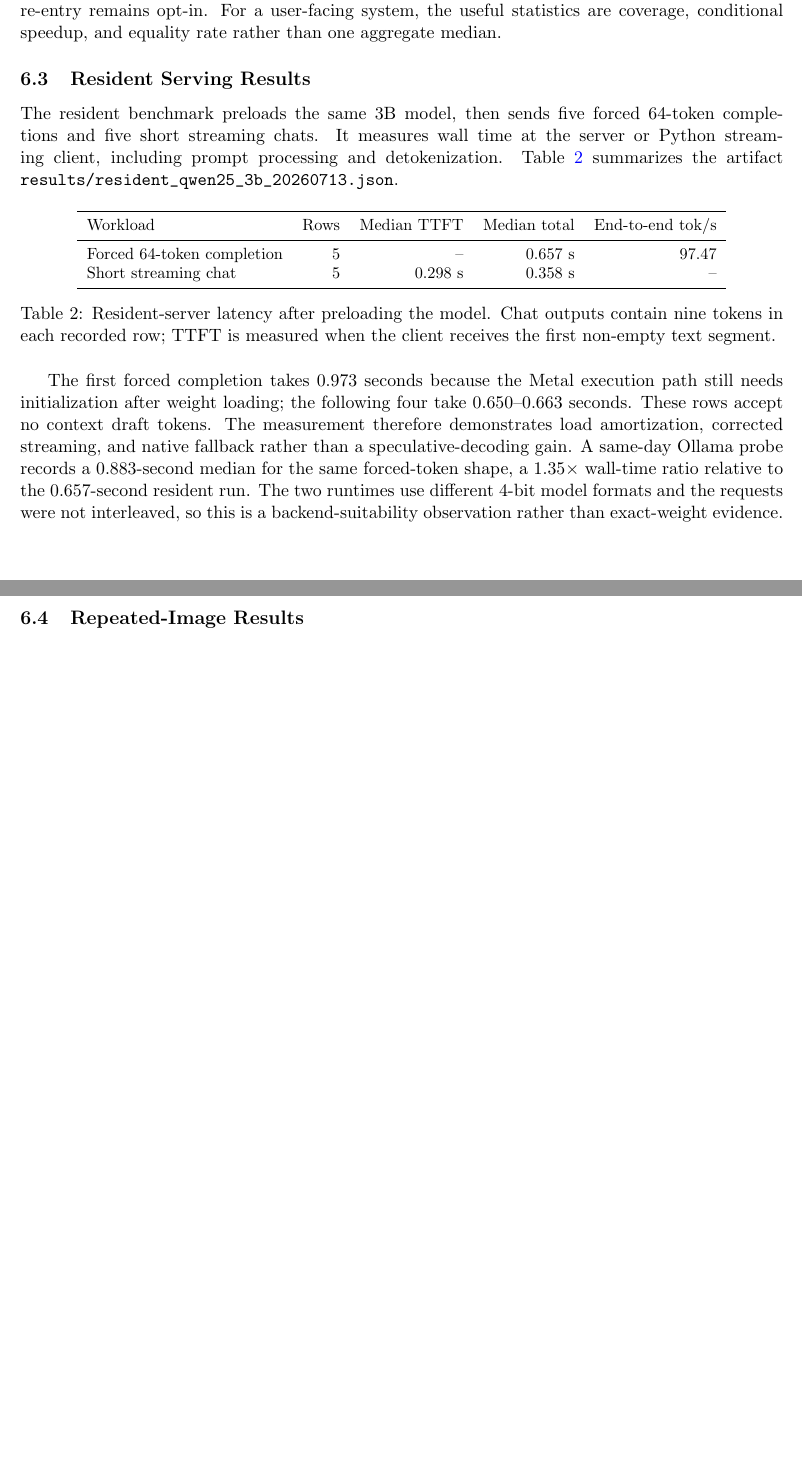
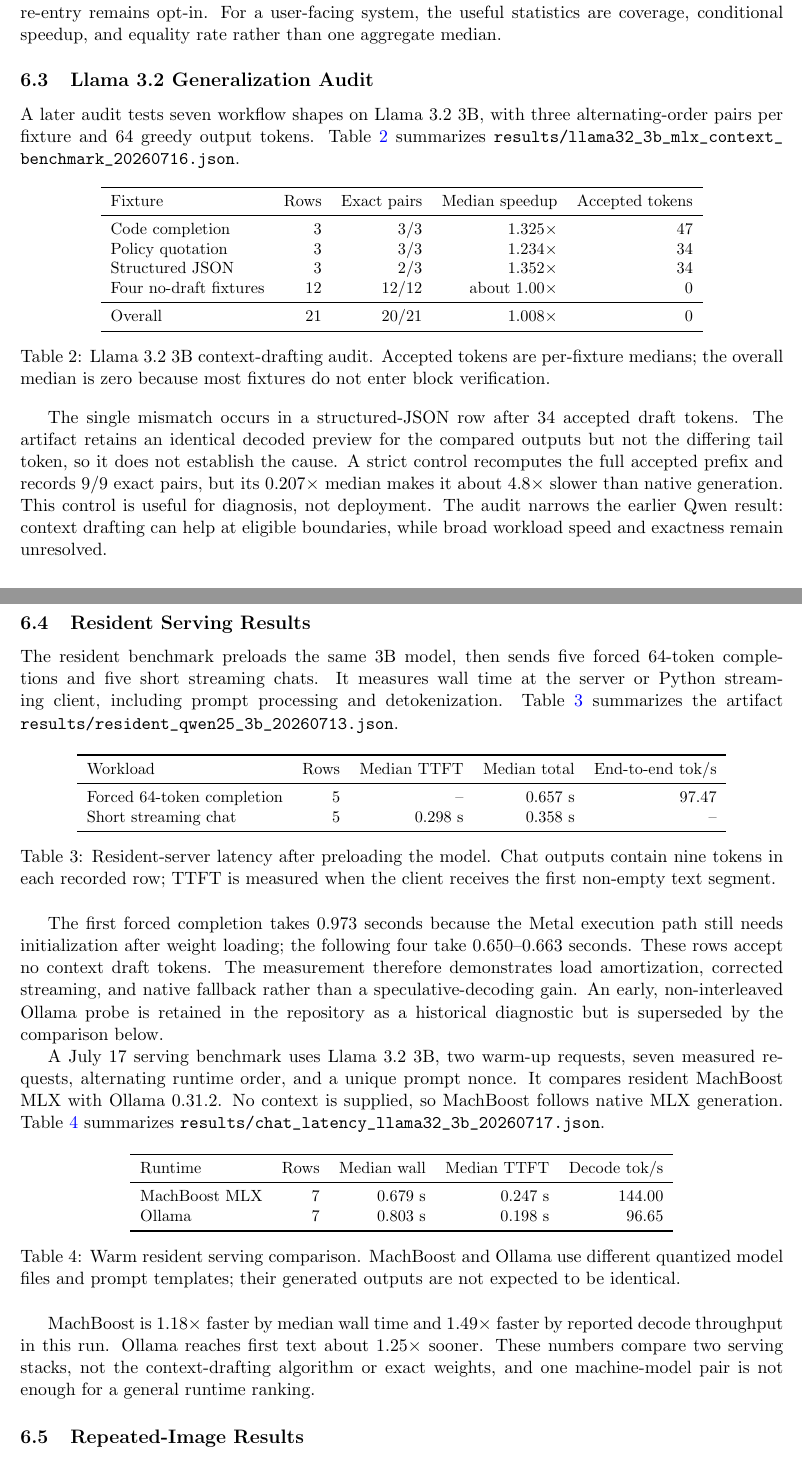
Before and after one commit to VistritPandey/machboost, a LaTeX paper (paper/machboost.tex): two parts of pages 9 and 10 of 16 before the commit and two parts of pages 9 and 10 of 17 after it, joined at a grey line, cut so that both start at the same text, the shorter picture padded with empty space. Compiled offline with pdfLaTeX.

Commit message:
paper: update evaluation and limitations

```diff
--- a/paper/machboost.tex
+++ b/paper/machboost.tex
@@ -216,6 +216,30 @@
 
 All 30 reported rows match their paired native token sequences. A separate 15-row exploratory run with a three-token re-entry probe had one RAG mismatch after an accepted span. This is why re-entry remains opt-in. For a user-facing system, the useful statistics are coverage, conditional speedup, and equality rate rather than one aggregate median.
 
+\subsection{Llama 3.2 Generalization Audit}
+A later audit tests seven workflow shapes on Llama 3.2 3B, with three alternating-order pairs per fixture and 64 greedy output tokens. Table~\ref{tab:llamaaudit} summarizes \path{results/llama32_3b_mlx_context_benchmark_20260716.json}.
+
+\begin{table}[H]
+\centering
+\small
+\begin{tabular}{lrrrr}
+\toprule
+Fixture & Rows & Exact pairs & Median speedup & Accepted tokens \\
+\midrule
+Code completion & 3 & 3/3 & 1.325$\times$ & 47 \\
+Policy quotation & 3 & 3/3 & 1.234$\times$ & 34 \\
+Structured JSON & 3 & 2/3 & 1.352$\times$ & 34 \\
+Four no-draft fixtures & 12 & 12/12 & about 1.00$\times$ & 0 \\
+\midrule
+Overall & 21 & 20/21 & 1.008$\times$ & 0 \\
+\bottomrule
+\end{tabular}
+\caption{Llama 3.2 3B context-drafting audit. Accepted tokens are per-fixture medians; the overall median is zero because most fixtures do not enter block verification.}
+\label{tab:llamaaudit}
+\end{table}
+
+The single mismatch occurs in a structured-JSON row after 34 accepted draft tokens. The artifact retains an identical decoded preview for the compared outputs but not the differing tail token, so it does not establish the cause. A strict control recomputes the full accepted prefix and records 9/9 exact pairs, but its 0.207$\times$ median makes it about 4.8$\times$ slower than native generation. This control is useful for diagnosis, not deployment. The audit narrows the earlier Qwen result: context drafting can help at eligible boundaries, while broad workload speed and exactness remain unresolved.
+
 \subsection{Resident Serving Results}
 The resident benchmark preloads the same 3B model, then sends five forced 64-token completions and five short streaming chats. It measures wall time at the server or Python streaming client, including prompt processing and detokenization. Table~\ref{tab:resident} summarizes the artifact \path{results/resident_qwen25_3b_20260713.json}.
 
@@ -234,7 +258,26 @@
 \label{tab:resident}
 \end{table}
 
-The first forced completion takes 0.973 seconds because the Metal execution path still needs initialization after weight loading; the following four take 0.650--0.663 seconds. These rows accept no context draft tokens. The measurement therefore demonstrates load amortization, corrected streaming, and native fallback rather than a speculative-decoding gain. A same-day Ollama probe records a 0.883-second median for the same forced-token shape, a 1.35$\times$ wall-time ratio relative to the 0.657-second resident run. The two runtimes use different 4-bit model formats and the requests were not interleaved, so this is a backend-suitability observation rather than exact-weight evidence.
+The first forced completion takes 0.973 seconds because the Metal execution path still needs initialization after weight loading; the following four take 0.650--0.663 seconds. These rows accept no context draft tokens. The measurement therefore demonstrates load amortization, corrected streaming, and native fallback rather than a speculative-decoding gain. An early, non-interleaved Ollama probe is retained in the repository as a historical diagnostic but is superseded by the comparison below.
+
+A July 17 serving benchmark uses Llama 3.2 3B, two warm-up requests, seven measured requests, alternating runtime order, and a unique prompt nonce. It compares resident MachBoost MLX with Ollama 0.31.2. No context is supplied, so MachBoost follows native MLX generation. Table~\ref{tab:ollamaserving} summarizes \path{results/chat_latency_llama32_3b_20260717.json}.
+
+\begin{table}[H]
+\centering
+\small
+\begin{tabular}{lrrrr}
+\toprule
+Runtime & Rows & Median wall & Median TTFT & Decode tok/s \\
+\midrule
+MachBoost MLX & 7 & 0.679 s & 0.247 s & 144.00 \\
+Ollama & 7 & 0.803 s & 0.198 s & 96.65 \\
+\bottomrule
+\end{tabular}
+\caption{Warm resident serving comparison. MachBoost and Ollama use different quantized model files and prompt templates; their generated outputs are not expected to be identical.}
+\label{tab:ollamaserving}
+\end{table}
+
+MachBoost is 1.18$\times$ faster by median wall time and 1.49$\times$ faster by reported decode throughput in this run. Ollama reaches first text about 1.25$\times$ sooner. These numbers compare two serving stacks, not the context-drafting algorithm or exact weights, and one machine-model pair is not enough for a general runtime ranking.
 
 \subsection{Repeated-Image Results}
 The visual benchmark uses a generated 1024 by 768 image containing a project name, status, budget, owner, and labeled colored shape. Four short extraction questions are each repeated three times. Every pair sends one request with both visual caches disabled and one request with both enabled; pair order alternates by repetition. Both paths use the same loaded model, greedy decoding, a 16-token limit, and the same image. Before recording, the harness performs one uncached warm-up and one cached prime. Table~\ref{tab:vision} summarizes \path{results/vision_cache_qwen25_3b_20260714.json}.
```
Also changed, not shown: paper/machboost.tex (16 more changed lines).
